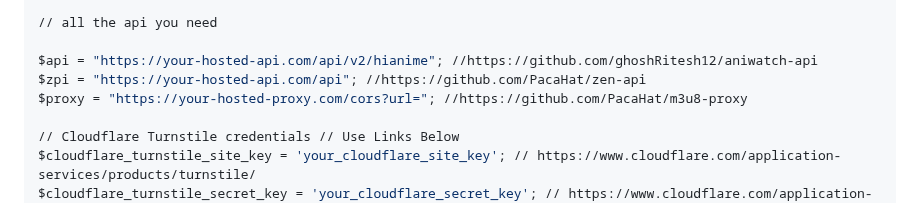
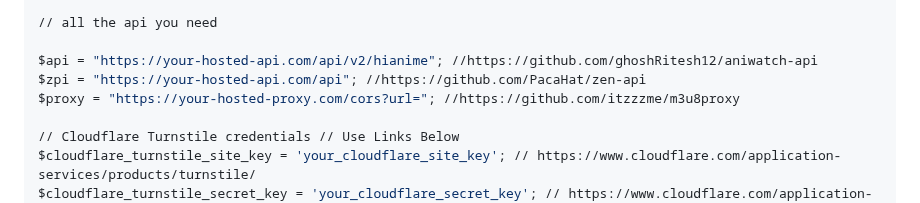
Before and after one commit to temobuop/Anipacamy, a Markdown page: readme.md, the part around one of its changes. Drawn GitHub-style.

Commit message:
new proxy

```diff
--- a/readme.md
+++ b/readme.md
@@ -150,7 +150,7 @@ $instagram = "https://www.instagram.com/pxr15_";
 
 $api = "https://your-hosted-api.com/api/v2/hianime"; //https://github.com/ghoshRitesh12/aniwatch-api
 $zpi = "https://your-hosted-api.com/api"; //https://github.com/PacaHat/zen-api
-$proxy = "https://your-hosted-proxy.com/cors?url="; //https://github.com/PacaHat/m3u8-proxy
+$proxy = "https://your-hosted-proxy.com/cors?url="; //https://github.com/itzzzme/m3u8proxy
 
 // Cloudflare Turnstile credentials // Use Links Below
 $cloudflare_turnstile_site_key = 'your_cloudflare_site_key'; // https://www.cloudflare.com/application-services/products/turnstile/
```
Also changed, not shown: other parts of readme.md (+1 -1 lines).
